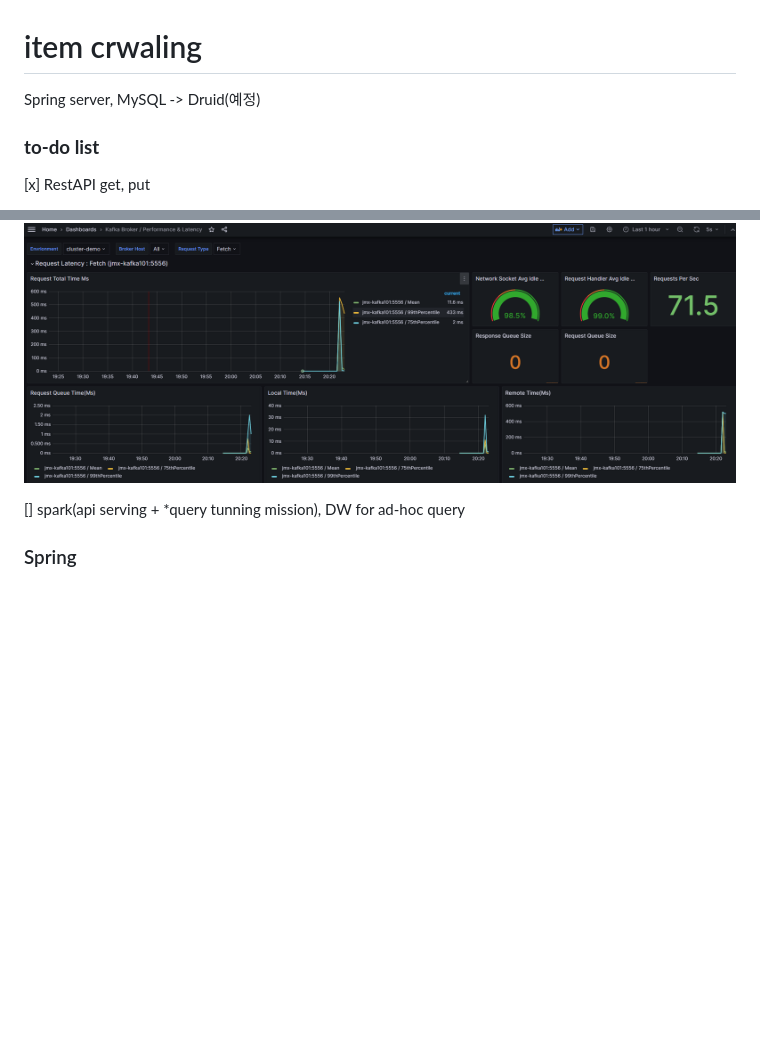
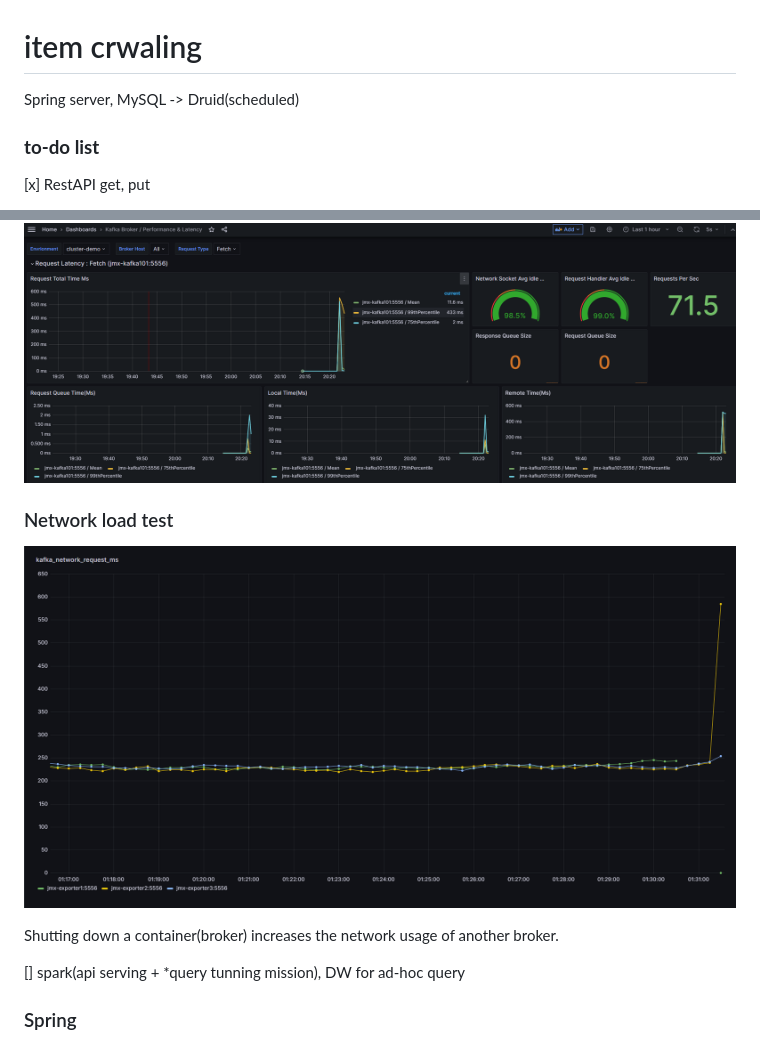
Before and after one commit to OwenKimcertified/crawler, a Markdown page: README.md, 2 parts joined by grey strips. Rendered like a GitHub page; pictures changed too: img/3.png (added); blank space fills up the shorter version.

Commit message:
grafana, prometheus kafka connect (monitoring)

```diff
--- a/README.md
+++ b/README.md
@@ -1,6 +1,6 @@
 # item crwaling
 
-Spring server, MySQL -> Druid(예정)
+Spring server, MySQL -> Druid(scheduled)
 
 ### __to-do list__
 
@@ -13,6 +13,12 @@ Spring server, MySQL -> Druid(예정)
 ![img](./img/1.png)
 
 ![img](./img/2.png)
+
+### Network load test
+
+![img](./img/3.png)
+
+Shutting down a container(broker) increases the network usage of another broker.
 
 [] spark(api serving + *query tunning mission), DW for ad-hoc query
 
```
